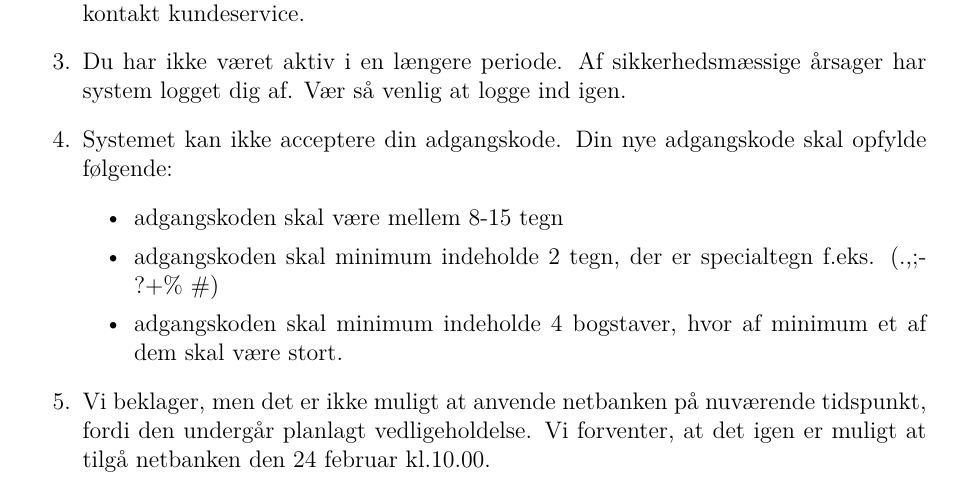
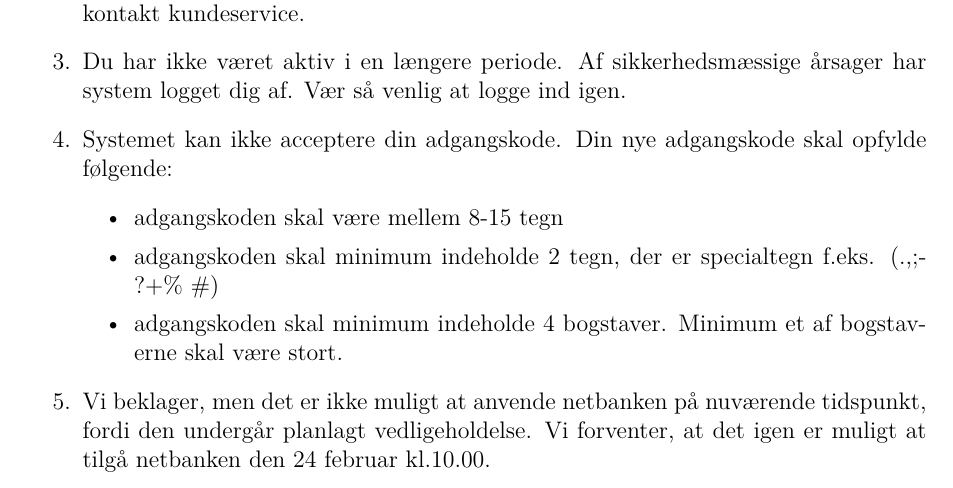
Before and after one commit to KristianMH/Inter, a LaTeX document (opg3/opg3_3D.tex): part of page 2 of 2, cut so that both start at the same text. Compiled offline with pdfLaTeX.

Commit message:
Opgave 4

```diff
--- a/opg3/opg3_3D.tex
+++ b/opg3/opg3_3D.tex
@@ -80,7 +80,7 @@
   \item Systemet kan ikke acceptere din adgangskode. Din nye adgangskode skal opfylde følgende: \begin{itemize}
     \item adgangskoden skal være mellem 8-15 tegn
     \item adgangskoden skal minimum indeholde 2 tegn, der er specialtegn f.eks. (.,;-?+\% \#)
-    \item adgangskoden skal minimum indeholde 4 bogstaver, hvor af minimum et af dem skal være stort.
+    \item adgangskoden skal minimum indeholde 4 bogstaver. Minimum et af bogstaverne skal være stort.
   \end{itemize}
 \item Vi beklager, men det er ikke muligt at anvende netbanken på nuværende tidspunkt, fordi den undergår planlagt vedligeholdelse. Vi forventer, at det igen er muligt at tilgå netbanken den 24 februar kl.10.00.
 
```
Also changed, not shown: opg1/opg1_3D.pdf (added), opg2/opg2_3D.pdf (added), opg3/opg3_3D.pdf (added).
